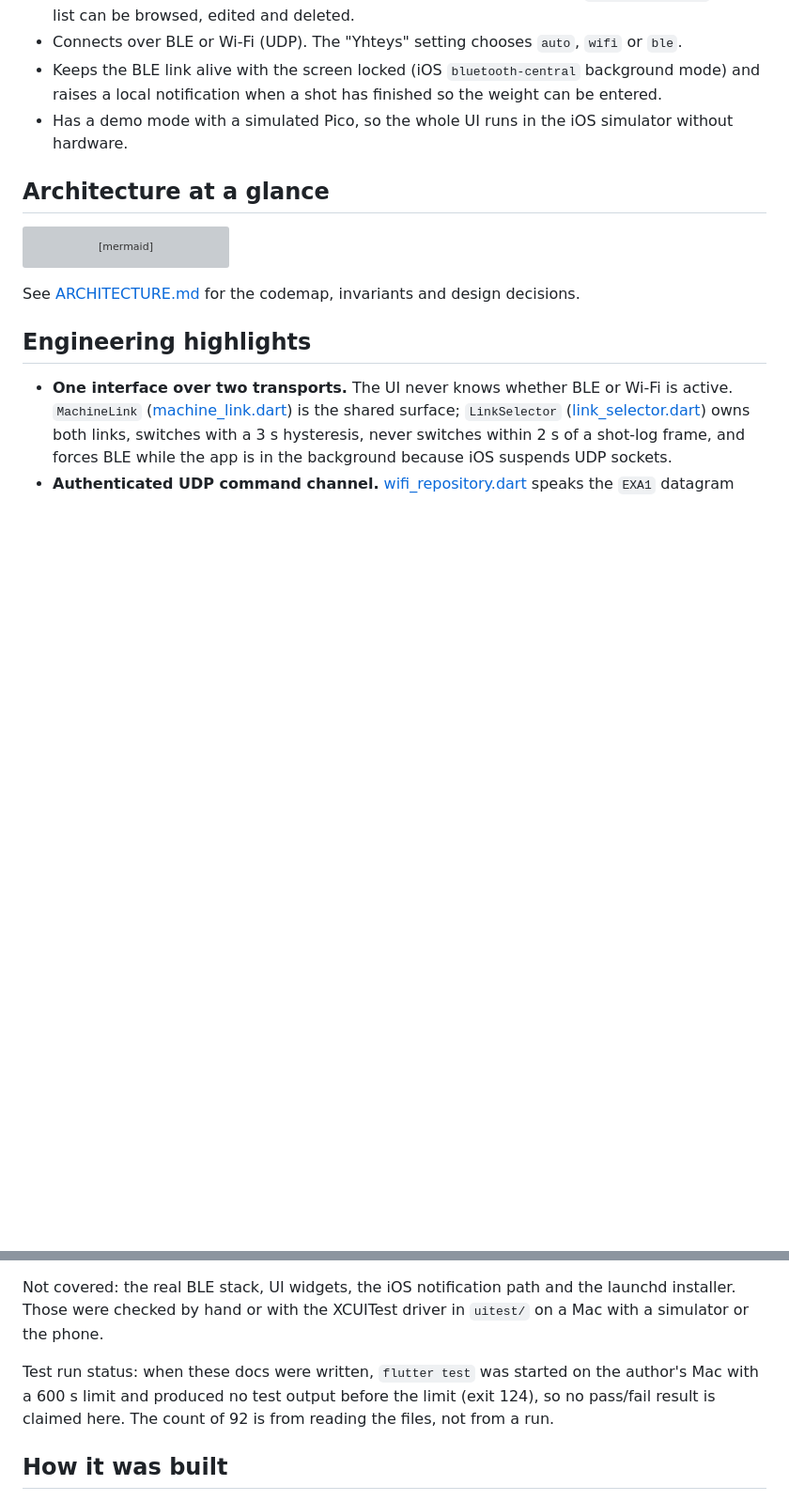
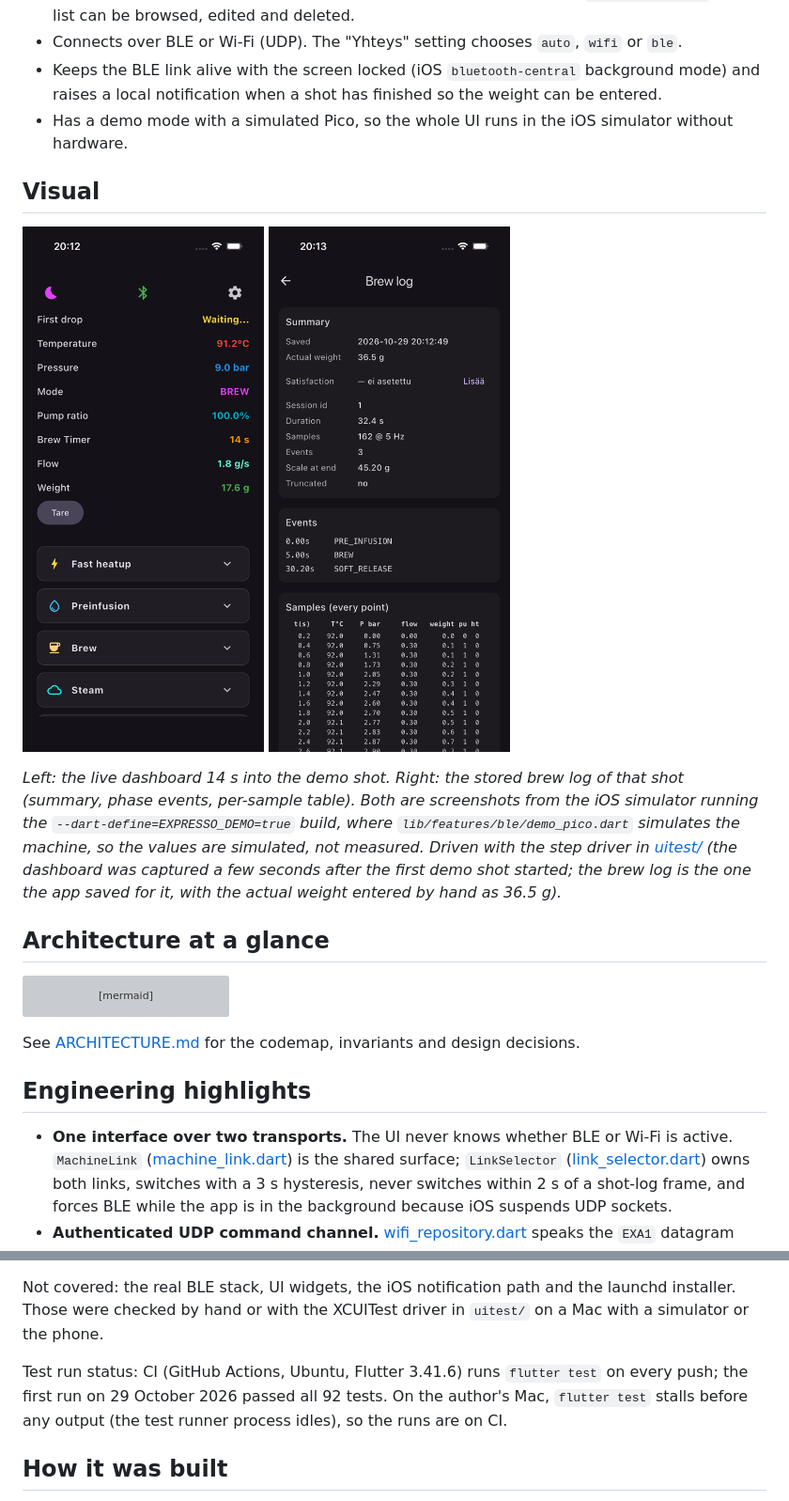
Before and after one commit to Rolppe/expresso_control, a Markdown page: README.md, 2 parts joined by grey strips. Shown at 94% size. GitHub-like rendering; pictures changed too: docs/images/demo-brew-log.png (added), docs/images/demo-live-brew.png (added); blank space fills up the shorter version; grey boxes are pictures that could not be loaded.

Commit message:
docs: screenshots or measured plots, CI badge and CI test results in README

```diff
--- a/README.md
+++ b/README.md
@@ -13,6 +15,12 @@ The phone talks to the Pico over Bluetooth LE and, when it is on the home networ
 - Connects over BLE or Wi-Fi (UDP). The "Yhteys" setting chooses `auto`, `wifi` or `ble`.
 - Keeps the BLE link alive with the screen locked (iOS `bluetooth-central` background mode) and raises a local notification when a shot has finished so the weight can be entered.
 - Has a demo mode with a simulated Pico, so the whole UI runs in the iOS simulator without hardware.
+
+## Visual
+
+<img src="docs/images/demo-live-brew.png" alt="Dashboard during a brew: 91 C, 9 bar, mode BREW, flow and weight" width="260"> <img src="docs/images/demo-brew-log.png" alt="Brew log detail: summary, phase events and the sample table" width="260">
+
+*Left: the live dashboard 14 s into the demo shot. Right: the stored brew log of that shot (summary, phase events, per-sample table). Both are screenshots from the iOS simulator running the `--dart-define=EXPRESSO_DEMO=true` build, where `lib/features/ble/demo_pico.dart` simulates the machine, so the values are simulated, not measured. Driven with the step driver in [uitest/](uitest/) (the dashboard was captured a few seconds after the first demo shot started; the brew log is the one the app saved for it, with the actual weight entered by hand as 36.5 g).*
 
 ## Architecture at a glance
 
@@ -108,7 +116,7 @@ If you regenerate the freezed code: `dart run build_runner build --delete-confli
 
 Not covered: the real BLE stack, UI widgets, the iOS notification path and the launchd installer. Those were checked by hand or with the XCUITest driver in `uitest/` on a Mac with a simulator or the phone.
 
-Test run status: when these docs were written, `flutter test` was started on the author's Mac with a 600 s limit and produced no test output before the limit (exit 124), so no pass/fail result is claimed here. The count of 92 is from reading the files, not from a run.
+Test run status: CI (GitHub Actions, Ubuntu, Flutter 3.41.6) runs `flutter test` on every push; the first run on 29 October 2026 passed all 92 tests. On the author's Mac, `flutter test` stalls before any output (the test runner process idles), so the runs are on CI.
 
 ## How it was built
 
```
Also changed, not shown: other parts of README.md (+2 -0 lines).
